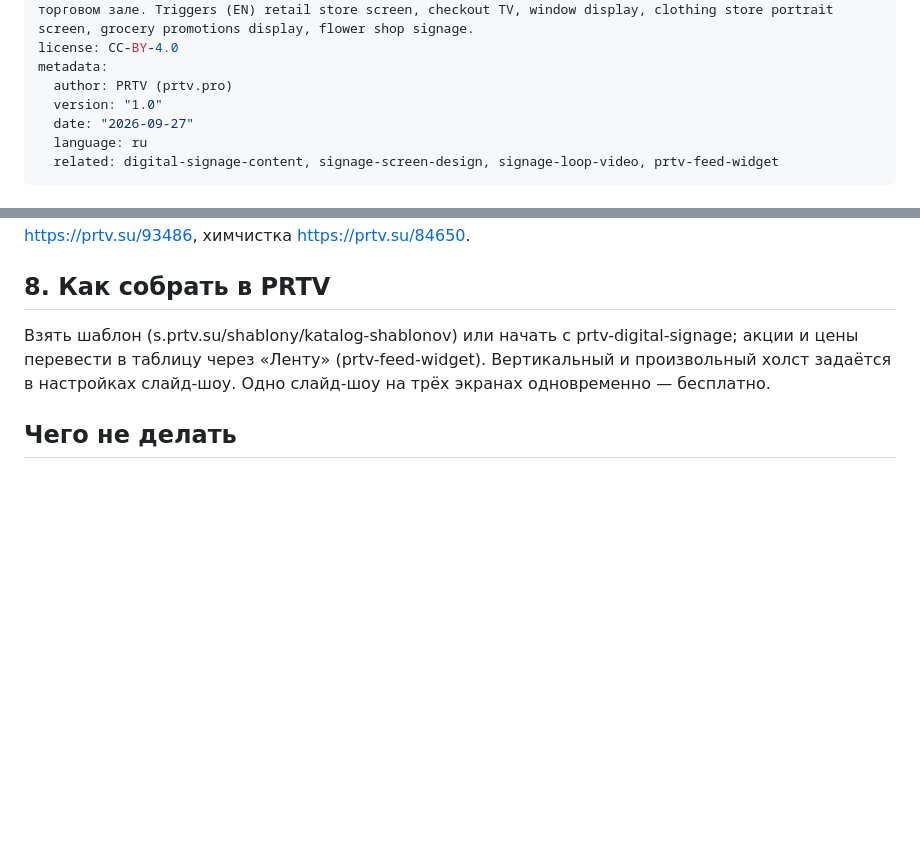
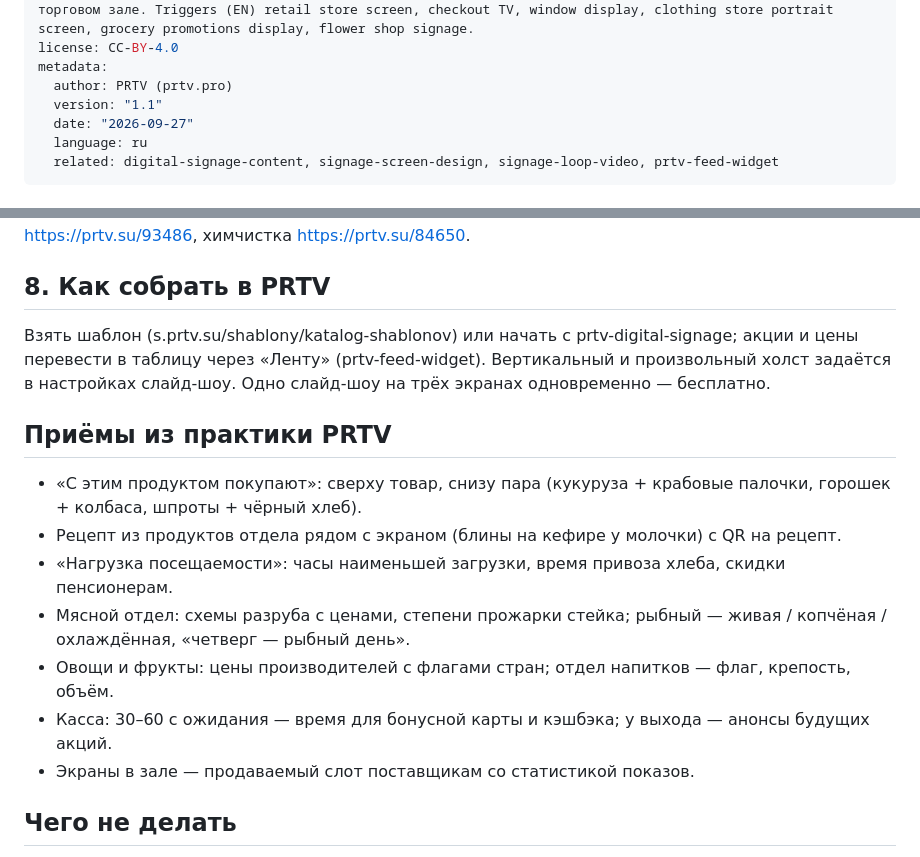
Before and after one commit to prtvbiz-design/prtv-skills, a Markdown page: retail-store-signage/SKILL.ru.md, 2 parts joined by grey strips. Rendered like a GitHub page; blank space fills up the shorter version.

```diff
--- a/retail-store-signage/SKILL.ru.md
+++ b/retail-store-signage/SKILL.ru.md
@@ -4,7 +4,7 @@ description: Планирует экраны для магазинов — пр
 license: CC-BY-4.0
 metadata:
   author: PRTV (prtv.pro)
-  version: "1.0"
+  version: "1.1"
   date: "2026-09-27"
   language: ru
   related: digital-signage-content, signage-screen-design, signage-loop-video, prtv-feed-widget
@@ -68,6 +68,16 @@ metadata:
 
 Взять шаблон (s.prtv.su/shablony/katalog-shablonov) или начать с prtv-digital-signage; акции и цены перевести в таблицу через «Ленту» (prtv-feed-widget). Вертикальный и произвольный холст задаётся в настройках слайд-шоу. Одно слайд-шоу на трёх экранах одновременно — бесплатно.
 
+## Приёмы из практики PRTV
+
+- «С этим продуктом покупают»: сверху товар, снизу пара (кукуруза + крабовые палочки, горошек + колбаса, шпроты + чёрный хлеб).
+- Рецепт из продуктов отдела рядом с экраном (блины на кефире у молочки) с QR на рецепт.
+- «Нагрузка посещаемости»: часы наименьшей загрузки, время привоза хлеба, скидки пенсионерам.
+- Мясной отдел: схемы разруба с ценами, степени прожарки стейка; рыбный — живая / копчёная / охлаждённая, «четверг — рыбный день».
+- Овощи и фрукты: цены производителей с флагами стран; отдел напитков — флаг, крепость, объём.
+- Касса: 30–60 с ожидания — время для бонусной карты и кэшбэка; у выхода — анонсы будущих акций.
+- Экраны в зале — продаваемый слот поставщикам со статистикой показов.
+
 ## Чего не делать
 
 - Не оставлять демо-цены шаблона и прошлогодние даты.
```
Also changed, not shown: retail-store-signage/SKILL.md (+11 -1 lines).
